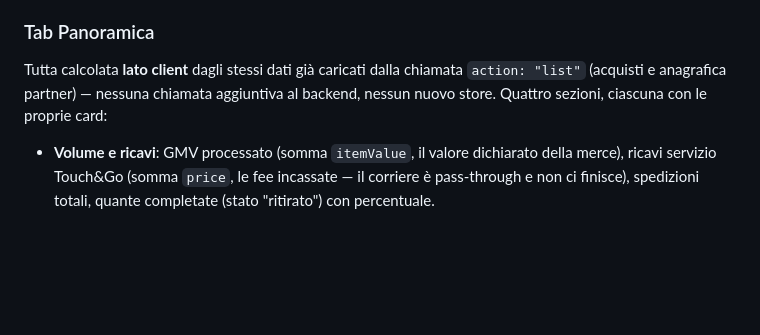
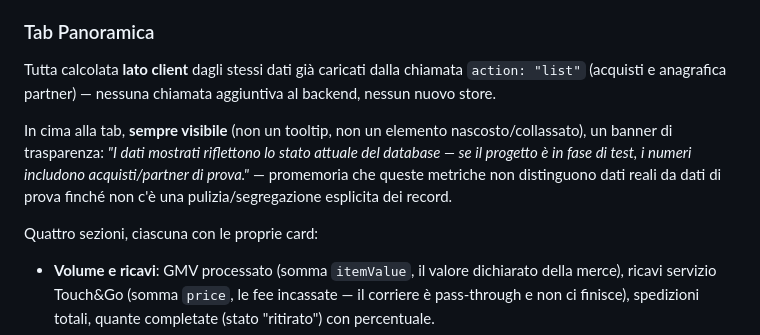
Before and after one commit to aliascuderig-pixel/touchandgo-demo, a Markdown page: MANUALE.md, the part around the change. Rendered like a GitHub page; blank space fills up the shorter version.

Commit message:
Aggiunge banner di trasparenza dati alla tab Panoramica del CRM
Banner sempre visibile (markup statico, non un tooltip/elemento
collassabile) sopra la sezione "Volume e ricavi": i numeri riflettono lo
stato attuale del database e possono includere acquisti/partner di prova
finché il progetto è in fase di test. Mancava dalla tab nonostante fosse
richiesto nel prompt originale.

Aggiorna MANUALE.md di conseguenza, come da istruzione in CLAUDE.md.

Co-Authored-By: Claude Sonnet 5 <noreply@anthropic.com>
Claude-Session: https://claude.ai/code/session_01KXLr9MuhbFqacRHABPsH1V

```diff
--- a/MANUALE.md
+++ b/MANUALE.md
@@ -50,7 +50,11 @@ Sbloccare una qualsiasi tra Documenti / Pitch Deck / Legale / Riservato con la p
 
 ### Tab Panoramica
 
-Tutta calcolata **lato client** dagli stessi dati già caricati dalla chiamata `action: "list"` (acquisti e anagrafica partner) — nessuna chiamata aggiuntiva al backend, nessun nuovo store. Quattro sezioni, ciascuna con le proprie card:
+Tutta calcolata **lato client** dagli stessi dati già caricati dalla chiamata `action: "list"` (acquisti e anagrafica partner) — nessuna chiamata aggiuntiva al backend, nessun nuovo store.
+
+In cima alla tab, **sempre visibile** (non un tooltip, non un elemento nascosto/collassato), un banner di trasparenza: *"I dati mostrati riflettono lo stato attuale del database — se il progetto è in fase di test, i numeri includono acquisti/partner di prova."* — promemoria che queste metriche non distinguono dati reali da dati di prova finché non c'è una pulizia/segregazione esplicita dei record.
+
+Quattro sezioni, ciascuna con le proprie card:
 
 - **Volume e ricavi**: GMV processato (somma `itemValue`, il valore dichiarato della merce), ricavi servizio Touch&Go (somma `price`, le fee incassate — il corriere è pass-through e non ci finisce), spedizioni totali, quante completate (stato "ritirato") con percentuale.
 - **Funnel di conversione**: quanti acquisti in ciascuno dei 4 stati (numero e percentuale sul totale), più il **tasso di conversione ad abbonato** — tra le email che hanno almeno un acquisto a tariffa "pieno" o "breakeven" (quindi non ancora abbonate a quel punto), quale percentuale ha *anche* almeno un acquisto "abbonato" (quindi lo è diventata in seguito).
```
